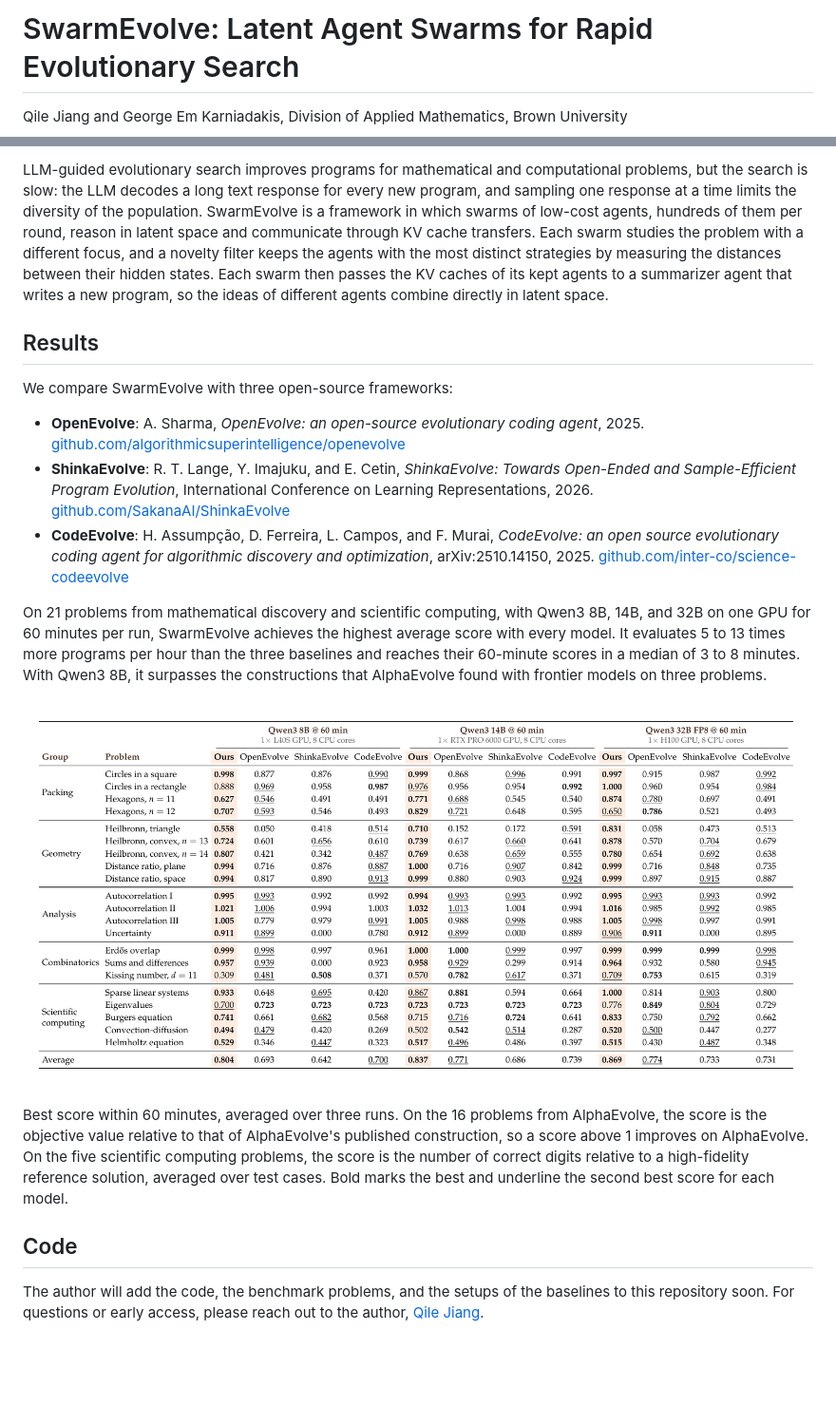
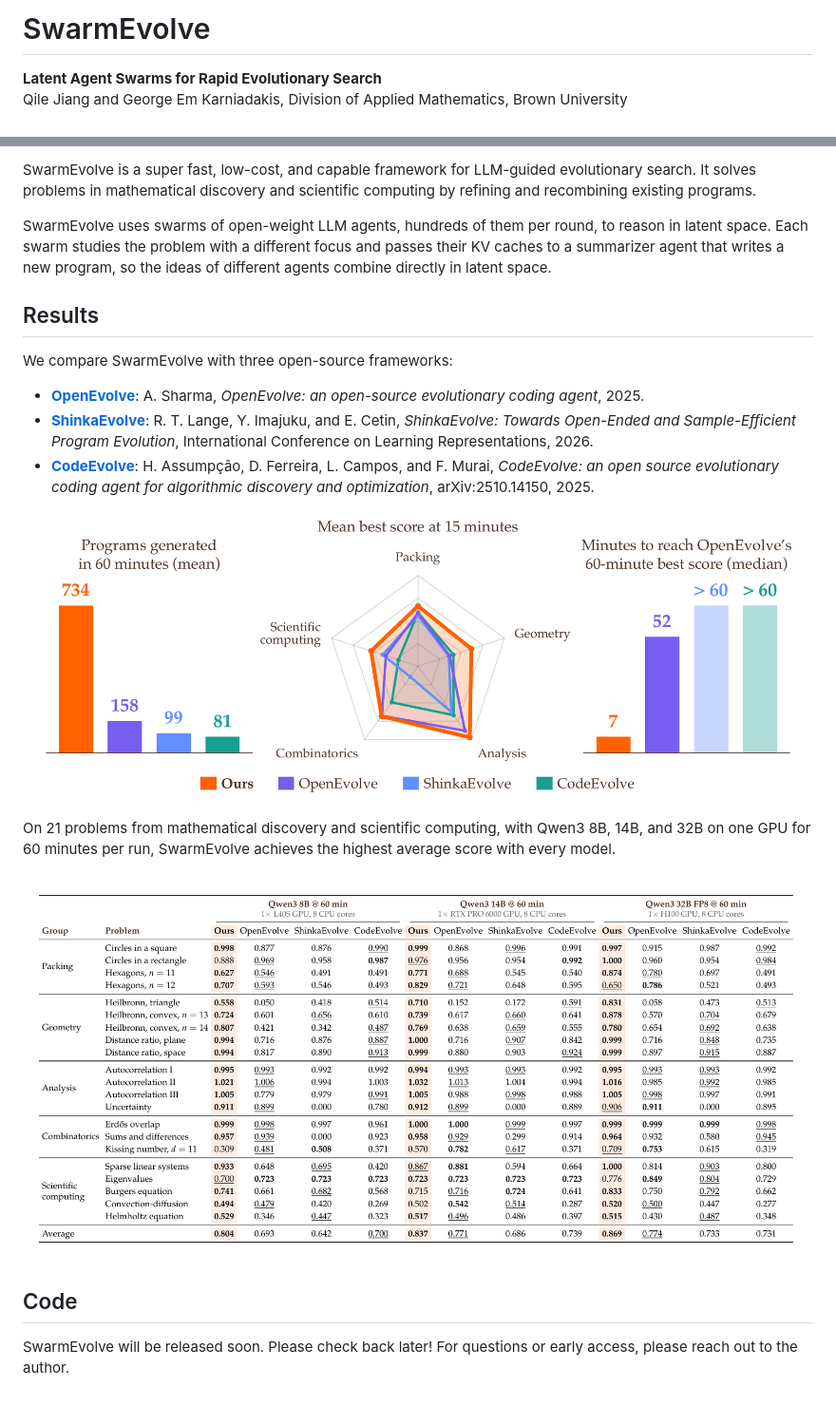
Before and after one commit to Qile-J/SwarmEvolve, a Markdown page: README.md, 2 parts joined by grey strips. Shown at 95% size. GitHub-like rendering; pictures changed too: assets/headline_results.png (added); blank space fills up the shorter version.

Commit message:
Simplify README layout; add headline results figure
Co-Authored-By: Claude Opus 5.5 <noreply@anthropic.com>

```diff
--- a/README.md
+++ b/README.md
@@ -1,4 +1,5 @@
-# SwarmEvolve: Latent Agent Swarms for Rapid Evolutionary Search
+# SwarmEvolve
 
+**Latent Agent Swarms for Rapid Evolutionary Search**\
 Qile Jiang and George Em Karniadakis, Division of Applied Mathematics, Brown University
 
@@ -6,20 +7,22 @@ Qile Jiang and George Em Karniadakis, Division of Applied Mathematics, Brown Uni
 
-LLM-guided evolutionary search improves programs for mathematical and computational problems, but the search is slow: the LLM decodes a long text response for every new program, and sampling one response at a time limits the diversity of the population. SwarmEvolve is a framework in which swarms of low-cost agents, hundreds of them per round, reason in latent space and communicate through KV cache transfers. Each swarm studies the problem with a different focus, and a novelty filter keeps the agents with the most distinct strategies by measuring the distances between their hidden states. Each swarm then passes the KV caches of its kept agents to a summarizer agent that writes a new program, so the ideas of different agents combine directly in latent space.
+SwarmEvolve is a super fast, low-cost, and capable framework for LLM-guided evolutionary search. It solves problems in mathematical discovery and scientific computing by refining and recombining existing programs.
+
+SwarmEvolve uses swarms of open-weight LLM agents, hundreds of them per round, to reason in latent space. Each swarm studies the problem with a different focus and passes their KV caches to a summarizer agent that writes a new program, so the ideas of different agents combine directly in latent space.
 
 ## Results
 
 We compare SwarmEvolve with three open-source frameworks:
 
-- **OpenEvolve**: A. Sharma, *OpenEvolve: an open-source evolutionary coding agent*, 2025. [github.com/algorithmicsuperintelligence/openevolve](https://github.com/algorithmicsuperintelligence/openevolve)
-- **ShinkaEvolve**: R. T. Lange, Y. Imajuku, and E. Cetin, *ShinkaEvolve: Towards Open-Ended and Sample-Efficient Program Evolution*, International Conference on Learning Representations, 2026. [github.com/SakanaAI/ShinkaEvolve](https://github.com/SakanaAI/ShinkaEvolve)
-- **CodeEvolve**: H. Assumpção, D. Ferreira, L. Campos, and F. Murai, *CodeEvolve: an open source evolutionary coding agent for algorithmic discovery and optimization*, arXiv:2510.14150, 2025. [github.com/inter-co/science-codeevolve](https://github.com/inter-co/science-codeevolve)
+- **[OpenEvolve](https://github.com/algorithmicsuperintelligence/openevolve)**: A. Sharma, *OpenEvolve: an open-source evolutionary coding agent*, 2025.
+- **[ShinkaEvolve](https://github.com/SakanaAI/ShinkaEvolve)**: R. T. Lange, Y. Imajuku, and E. Cetin, *ShinkaEvolve: Towards Open-Ended and Sample-Efficient Program Evolution*, International Conference on Learning Representations, 2026.
+- **[CodeEvolve](https://github.com/inter-co/science-codeevolve)**: H. Assumpção, D. Ferreira, L. Campos, and F. Murai, *CodeEvolve: an open source evolutionary coding agent for algorithmic discovery and optimization*, arXiv:2510.14150, 2025.
 
-On 21 problems from mathematical discovery and scientific computing, with Qwen3 8B, 14B, and 32B on one GPU for 60 minutes per run, SwarmEvolve achieves the highest average score with every model. It evaluates 5 to 13 times more programs per hour than the three baselines and reaches their 60-minute scores in a median of 3 to 8 minutes. With Qwen3 8B, it surpasses the constructions that AlphaEvolve found with frontier models on three problems.
+![Programs evaluated in 60 minutes, mean best score after 15 minutes, and median minutes to reach the 60-minute score of OpenEvolve, with Qwen3 8B](assets/headline_results.png)
 
-<p align="center"><img src="assets/main_results.png" alt="Best score within 60 minutes for each problem, framework, and model" width="100%"></p>
+On 21 problems from mathematical discovery and scientific computing, with Qwen3 8B, 14B, and 32B on one GPU for 60 minutes per run, SwarmEvolve achieves the highest average score with every model.
 
-Best score within 60 minutes, averaged over three runs. On the 16 problems from AlphaEvolve, the score is the objective value relative to that of AlphaEvolve's published construction, so a score above 1 improves on AlphaEvolve. On the five scientific computing problems, the score is the number of correct digits relative to a high-fidelity reference solution, averaged over test cases. Bold marks the best and underline the second best score for each model.
+![Best score within 60 minutes for each problem, framework, and model](assets/main_results.png)
 
 ## Code
 
-The author will add the code, the benchmark problems, and the setups of the baselines to this repository soon. For questions or early access, please reach out to the author, [Qile Jiang](https://github.com/Qile-J).
+SwarmEvolve will be released soon. Please check back later! For questions or early access, please reach out to the author.
```
Also changed, not shown: other parts of README.md (+1 -1 lines).
